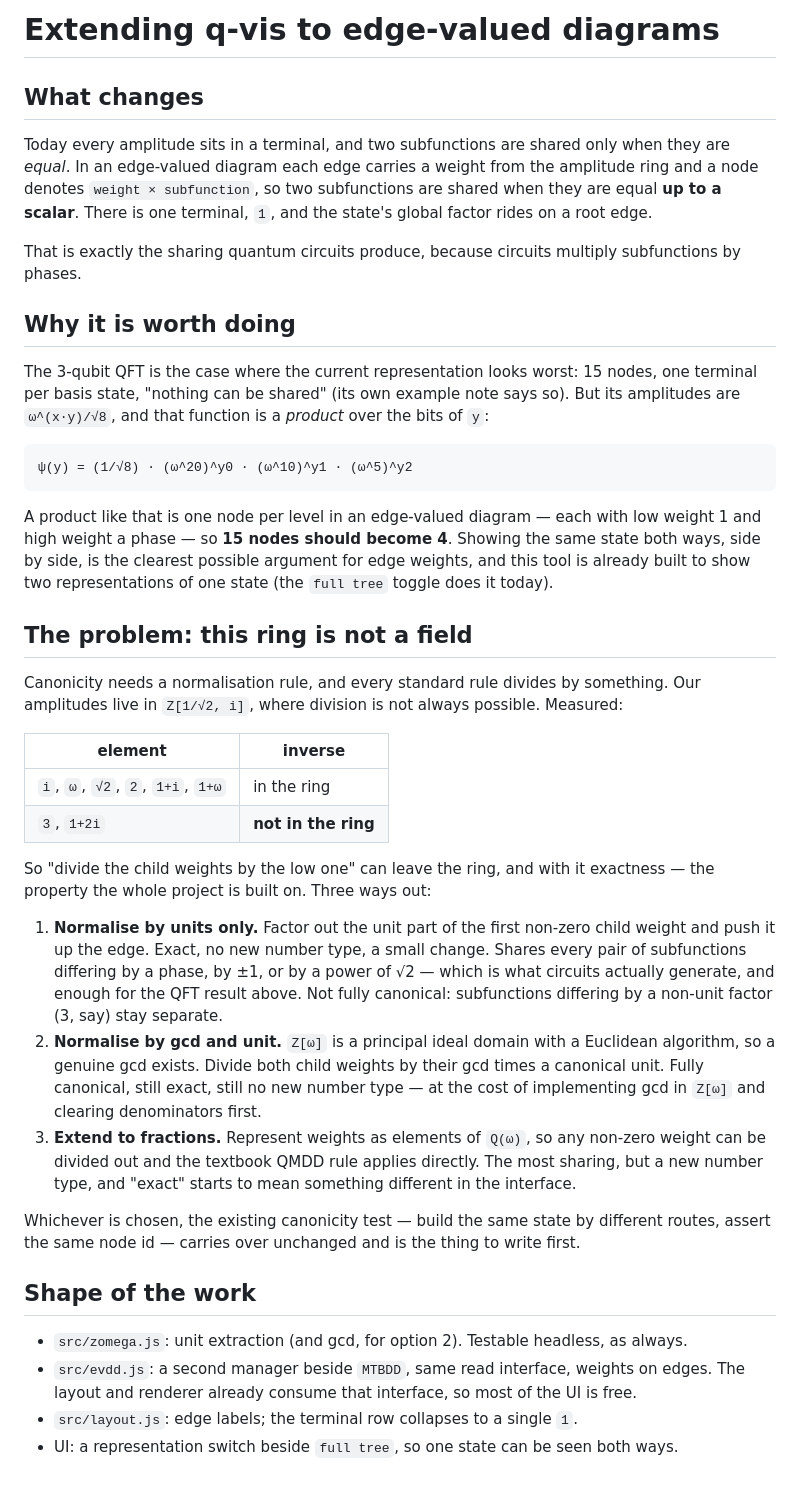
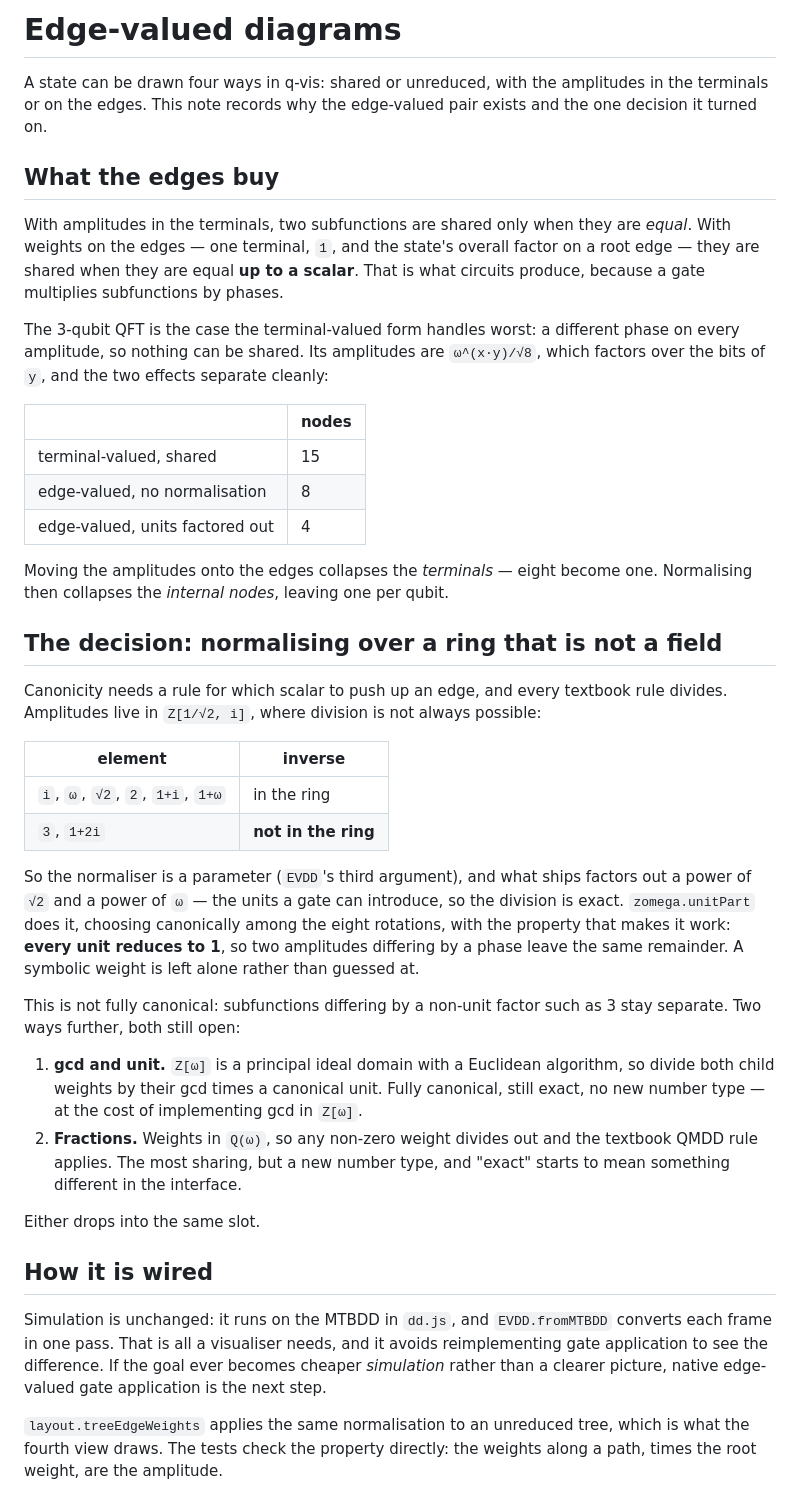
Before and after one commit to QuantumFIT/q-vis, a Markdown page: docs/EVDD.md, the part around the change. Drawn GitHub-style.

Commit message:
Tidy the module surface and bring the documentation level with the code
An audit for unreferenced exports and stale documentation, and what it turned up.

Seven gate matrices and zomega.pow were exported but used only inside their own module;
they are no longer part of anyone's surface. state.defaultStateText was exported and
used nowhere at all, so it is gone.

gates.matMul was unreferenced for a more interesting reason: the check it exists for —
that every gate in the table is exactly unitary over the ring — had only ever been run
by hand. It is now a test, along with the matrix size agreeing with the declared arity
and every gate carrying its description and drawing hint.

docs/EVDD.md was written as a proposal and still spoke of what "should" happen. It now
describes what exists, records the decision that was taken and why the ring not being a
field made it a decision, keeps the measurements, and leaves the two routes to full
canonicity written down for whoever wants them.

README still described a "full tree toggle" and 62 tests, and said nothing about the
edge-valued views; it now has a table of the four representations and what each answers.
CLAUDE.md's layer discipline had not heard of evdd.js, and now states that the
normalisation is a parameter rather than a constant. The screenshot is regenerated, since
it predated the view selector.

Co-Authored-By: Claude Opus 5 <noreply@anthropic.com>
Claude-Session: https://claude.ai/code/session_01SbM1Fk7FrVQGRhdCFhrZpp

```diff
--- a/docs/EVDD.md
+++ b/docs/EVDD.md
@@ -1,64 +1,65 @@
-# Extending q-vis to edge-valued diagrams
+# Edge-valued diagrams
 
-## What changes
+A state can be drawn four ways in q-vis: shared or unreduced, with the amplitudes in the
+terminals or on the edges. This note records why the edge-valued pair exists and the one
+decision it turned on.
 
-Today every amplitude sits in a terminal, and two subfunctions are shared only when they
-are *equal*. In an edge-valued diagram each edge carries a weight from the amplitude ring
-and a node denotes `weight × subfunction`, so two subfunctions are shared when they are
-equal **up to a scalar**. There is one terminal, `1`, and the state's global factor rides
-on a root edge.
+## What the edges buy
 
-That is exactly the sharing quantum circuits produce, because circuits multiply
-subfunctions by phases.
+With amplitudes in the terminals, two subfunctions are shared only when they are *equal*.
+With weights on the edges — one terminal, `1`, and the state's overall factor on a root
+edge — they are shared when they are equal **up to a scalar**. That is what circuits
+produce, because a gate multiplies subfunctions by phases.
 
-## Why it is worth doing
+The 3-qubit QFT is the case the terminal-valued form handles worst: a different phase on
+every amplitude, so nothing can be shared. Its amplitudes are `ω^(x·y)/√8`, which factors
+over the bits of `y`, and the two effects separate cleanly:
 
-The 3-qubit QFT is the case where the current representation looks worst: 15 nodes, one
-terminal per basis state, "nothing can be shared" (its own example note says so). But its
-amplitudes are `ω^(x·y)/√8`, and that function is a *product* over the bits of `y`:
+| | nodes |
+| --- | --- |
+| terminal-valued, shared | 15 |
+| edge-valued, no normalisation | 8 |
+| edge-valued, units factored out | 4 |
 
-    ψ(y) = (1/√8) · (ω^20)^y0 · (ω^10)^y1 · (ω^5)^y2
+Moving the amplitudes onto the edges collapses the *terminals* — eight become one.
+Normalising then collapses the *internal nodes*, leaving one per qubit.
 
-A product like that is one node per level in an edge-valued diagram — each with low
-weight 1 and high weight a phase — so **15 nodes should become 4**. Showing the same
-state both ways, side by side, is the clearest possible argument for edge weights, and
-this tool is already built to show two representations of one state (the `full tree`
-toggle does it today).
+## The decision: normalising over a ring that is not a field
 
-## The problem: this ring is not a field
-
-Canonicity needs a normalisation rule, and every standard rule divides by something. Our
-amplitudes live in `Z[1/√2, i]`, where division is not always possible. Measured:
+Canonicity needs a rule for which scalar to push up an edge, and every textbook rule
+divides. Amplitudes live in `Z[1/√2, i]`, where division is not always possible:
 
 | element | inverse |
 | --- | --- |
 | `i`, `ω`, `√2`, `2`, `1+i`, `1+ω` | in the ring |
 | `3`, `1+2i` | **not in the ring** |
 
-So "divide the child weights by the low one" can leave the ring, and with it exactness —
-the property the whole project is built on. Three ways out:
+So the normaliser is a parameter (`EVDD`'s third argument), and what ships factors out a
+power of `√2` and a power of `ω` — the units a gate can introduce, so the division is
+exact. `zomega.unitPart` does it, choosing canonically among the eight rotations, with
+the property that makes it work: **every unit reduces to 1**, so two amplitudes differing
+by a phase leave the same remainder. A symbolic weight is left alone rather than guessed
+at.
 
-1. **Normalise by units only.** Factor out the unit part of the first non-zero child
-   weight and push it up the edge. Exact, no new number type, a small change. Shares every
-   pair of subfunctions differing by a phase, by ±1, or by a power of √2 — which is what
-   circuits actually generate, and enough for the QFT result above. Not fully canonical:
-   subfunctions differing by a non-unit factor (3, say) stay separate.
-2. **Normalise by gcd and unit.** `Z[ω]` is a principal ideal domain with a Euclidean
-   algorithm, so a genuine gcd exists. Divide both child weights by their gcd times a
-   canonical unit. Fully canonical, still exact, still no new number type — at the cost of
-   implementing gcd in `Z[ω]` and clearing denominators first.
-3. **Extend to fractions.** Represent weights as elements of `Q(ω)`, so any non-zero
-   weight can be divided out and the textbook QMDD rule applies directly. The most
-   sharing, but a new number type, and "exact" starts to mean something different in the
-   interface.
+This is not fully canonical: subfunctions differing by a non-unit factor such as 3 stay
+separate. Two ways further, both still open:
 
-Whichever is chosen, the existing canonicity test — build the same state by different
-routes, assert the same node id — carries over unchanged and is the thing to write first.
+1. **gcd and unit.** `Z[ω]` is a principal ideal domain with a Euclidean algorithm, so
+   divide both child weights by their gcd times a canonical unit. Fully canonical, still
+   exact, no new number type — at the cost of implementing gcd in `Z[ω]`.
+2. **Fractions.** Weights in `Q(ω)`, so any non-zero weight divides out and the textbook
+   QMDD rule applies. The most sharing, but a new number type, and "exact" starts to mean
+   something different in the interface.
 
-## Shape of the work
+Either drops into the same slot.
 
-- `src/zomega.js`: unit extraction (and gcd, for option 2). Testable headless, as always.
-- `src/evdd.js`: a second manager beside `MTBDD`, same read interface, weights on edges.
-  The layout and renderer already consume that interface, so most of the UI is free.
-- `src/layout.js`: edge labels; the terminal row collapses to a single `1`.
-- UI: a representation switch beside `full tree`, so one state can be seen both ways.
+## How it is wired
+
+Simulation is unchanged: it runs on the MTBDD in `dd.js`, and `EVDD.fromMTBDD` converts
+each frame in one pass. That is all a visualiser needs, and it avoids reimplementing gate
+application to see the difference. If the goal ever becomes cheaper *simulation* rather
+than a clearer picture, native edge-valued gate application is the next step.
+
+`layout.treeEdgeWeights` applies the same normalisation to an unreduced tree, which is
+what the fourth view draws. The tests check the property directly: the weights along a
+path, times the root weight, are the amplitude.
```
Also changed, not shown: CLAUDE.md (+11 -2 lines), README.md (+19 -3 lines), docs/screenshot.png, 4 other files.
